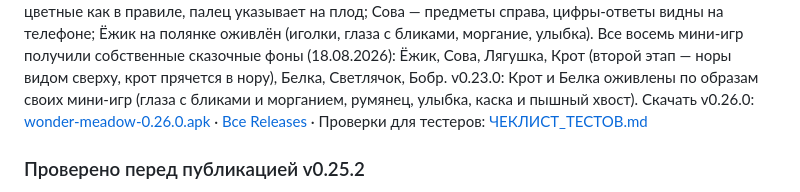
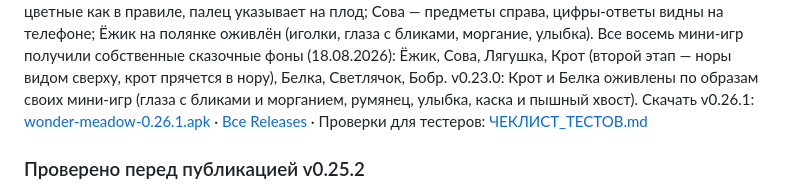
Before and after one commit to Help-yourself-dvp/Wonderful-Land-children-s-game-, a Markdown page: README.md, the part around the change. Drawn GitHub-style.

Commit message:
docs: v0.26.1 published (run 32341777414, fingerprint matched); links updated
Co-authored-by: arena-agent <297053741+arena-agent@users.noreply.github.com>

```diff
--- a/README.md
+++ b/README.md
@@ -64,7 +64,7 @@
 **Фиксы по вашему живому тесту v0.23.0:** ✕ возвращает на полянку и движение сразу работает; в паузе — кнопка выхода с добрым подтверждением (и жест «назад» на Android); сброс прогресса — видимая кнопка с полоской-удержанием; Ёжик — несколько раундов подряд с разными плодами и ростом сложности при возвращении, корзины цветные как в правиле, палец указывает на плод; Сова — предметы справа, цифры-ответы видны на телефоне; Ёжик на полянке оживлён (иголки, глаза с бликами, моргание, улыбка).
 Все восемь мини-игр получили собственные сказочные фоны (18.08.2026): Ёжик, Сова, Лягушка, Крот (второй этап — норы видом сверху, крот прячется в нору), Белка, Светлячок, Бобр.
 v0.23.0: Крот и Белка оживлены по образам своих мини-игр (глаза с бликами и морганием, румянец, улыбка, каска и пышный хвост).
-Скачать v0.26.0: [wonder-meadow-0.26.0.apk](https://github.com/Help-yourself-dvp/Wonderful-Land-children-s-game-/releases/download/v0.26.0/wonder-meadow-0.26.0.apk) ·
+Скачать v0.26.1: [wonder-meadow-0.26.1.apk](https://github.com/Help-yourself-dvp/Wonderful-Land-children-s-game-/releases/download/v0.26.1/wonder-meadow-0.26.1.apk) ·
 [Все Releases](https://github.com/Help-yourself-dvp/Wonderful-Land-children-s-game-/releases) ·
 Проверки для тестеров: [ЧЕКЛИСТ_ТЕСТОВ.md](ЧЕКЛИСТ_ТЕСТОВ.md)
 
```
Also changed, not shown: STATUS.md (+1 -2 lines), ЧЕКЛИСТ_ТЕСТОВ.md (+2 -2 lines).
